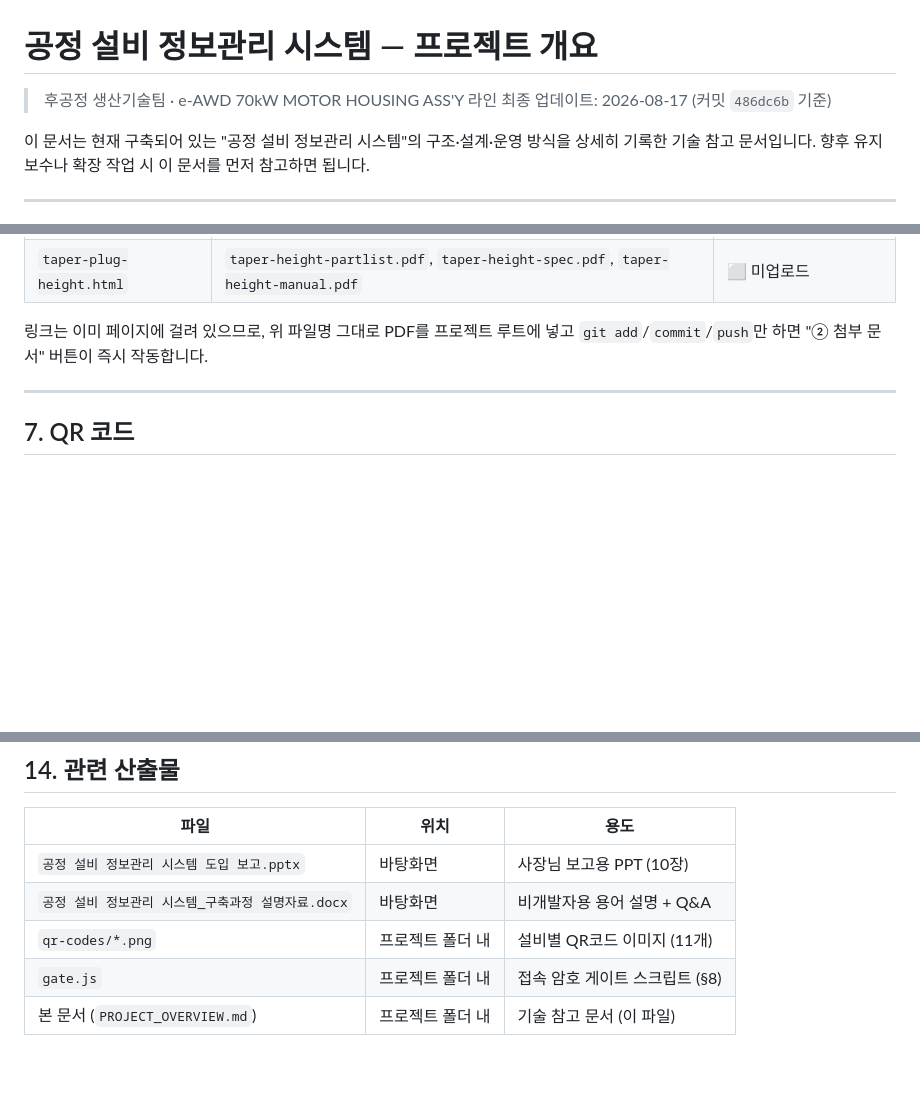
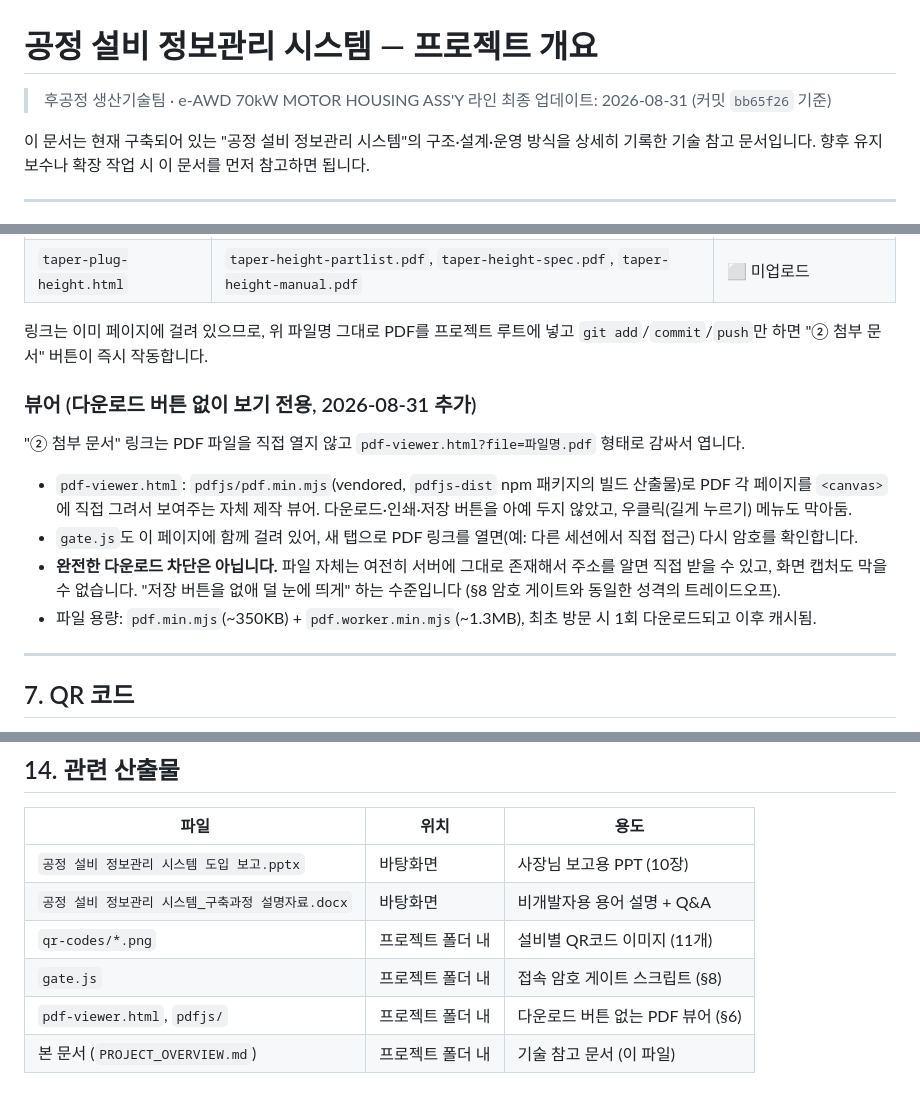
Before and after one commit to dnk-mobility/dnk-mobility.github.io, a Markdown page: PROJECT_OVERVIEW.md, 3 parts joined by grey strips. Rendered like a GitHub page; blank space fills up the shorter version.

Commit message:
Add PDF viewer section to project overview doc

```diff
--- a/PROJECT_OVERVIEW.md
+++ b/PROJECT_OVERVIEW.md
@@ -1,7 +1,7 @@
 # 공정 설비 정보관리 시스템 — 프로젝트 개요
 
 > 후공정 생산기술팀 · e-AWD 70kW MOTOR HOUSING ASS'Y 라인
-> 최종 업데이트: 2026-08-17 (커밋 `486dc6b` 기준)
+> 최종 업데이트: 2026-08-31 (커밋 `bb65f26` 기준)
 
 이 문서는 현재 구축되어 있는 "공정 설비 정보관리 시스템"의 구조·설계·운영 방식을 상세히 기록한 기술 참고 문서입니다. 향후 유지보수나 확장 작업 시 이 문서를 먼저 참고하면 됩니다.
 
@@ -130,6 +130,15 @@
 
 링크는 이미 페이지에 걸려 있으므로, 위 파일명 그대로 PDF를 프로젝트 루트에 넣고 `git add`/`commit`/`push`만 하면 "② 첨부 문서" 버튼이 즉시 작동합니다.
 
+### 뷰어 (다운로드 버튼 없이 보기 전용, 2026-08-31 추가)
+
+"② 첨부 문서" 링크는 PDF 파일을 직접 열지 않고 `pdf-viewer.html?file=파일명.pdf` 형태로 감싸서 엽니다.
+
+- `pdf-viewer.html`: `pdfjs/pdf.min.mjs`(vendored, `pdfjs-dist` npm 패키지의 빌드 산출물)로 PDF 각 페이지를 `<canvas>`에 직접 그려서 보여주는 자체 제작 뷰어. 다운로드·인쇄·저장 버튼을 아예 두지 않았고, 우클릭(길게 누르기) 메뉴도 막아둠.
+- `gate.js`도 이 페이지에 함께 걸려 있어, 새 탭으로 PDF 링크를 열면(예: 다른 세션에서 직접 접근) 다시 암호를 확인합니다.
+- **완전한 다운로드 차단은 아닙니다.** 파일 자체는 여전히 서버에 그대로 존재해서 주소를 알면 직접 받을 수 있고, 화면 캡처도 막을 수 없습니다. "저장 버튼을 없애 덜 눈에 띄게" 하는 수준입니다 (§8 암호 게이트와 동일한 성격의 트레이드오프).
+- 파일 용량: `pdf.min.mjs`(~350KB) + `pdf.worker.min.mjs`(~1.3MB), 최초 방문 시 1회 다운로드되고 이후 캐시됨.
+
 ---
 
 ## 7. QR 코드
@@ -242,4 +251,5 @@ QR 자체는 URL을 담은 이미지일 뿐이며 접근 제어 기능은 없습
 | `공정 설비 정보관리 시스템_구축과정 설명자료.docx` | 바탕화면 | 비개발자용 용어 설명 + Q&A |
 | `qr-codes/*.png` | 프로젝트 폴더 내 | 설비별 QR코드 이미지 (11개) |
 | `gate.js` | 프로젝트 폴더 내 | 접속 암호 게이트 스크립트 (§8) |
+| `pdf-viewer.html`, `pdfjs/` | 프로젝트 폴더 내 | 다운로드 버튼 없는 PDF 뷰어 (§6) |
 | 본 문서 (`PROJECT_OVERVIEW.md`) | 프로젝트 폴더 내 | 기술 참고 문서 (이 파일) |
```
